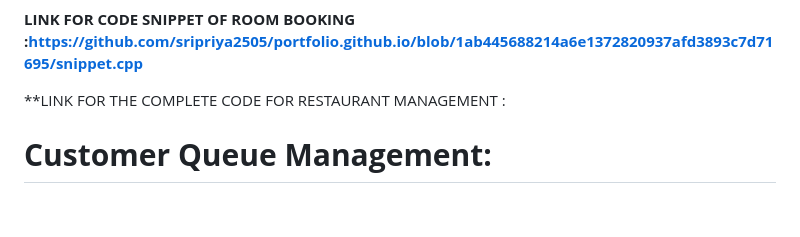
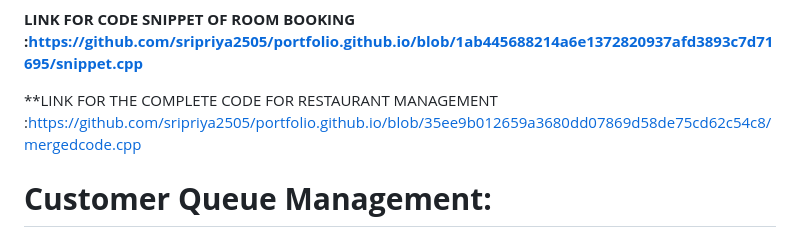
Before and after one commit to sripriya2505/portfolio.github.io, a Markdown page: project.md, the part around the change. Rendered like a GitHub page; blank space fills up the shorter version.

```diff
--- a/project.md
+++ b/project.md
@@ -63,7 +63,7 @@ Space Complexity: The space complexity depends on the number of orders, inventor
 
 **LINK FOR CODE SNIPPET OF ROOM BOOKING :https://github.com/sripriya2505/portfolio.github.io/blob/1ab445688214a6e1372820937afd3893c7d71695/snippet.cpp**
 
-**LINK FOR THE COMPLETE CODE FOR RESTAURANT MANAGEMENT :
+**LINK FOR THE COMPLETE CODE FOR RESTAURANT MANAGEMENT :https://github.com/sripriya2505/portfolio.github.io/blob/35ee9b012659a3680dd07869d58de75cd62c54c8/mergedcode.cpp
 
 
 # **Customer Queue Management:**
```
